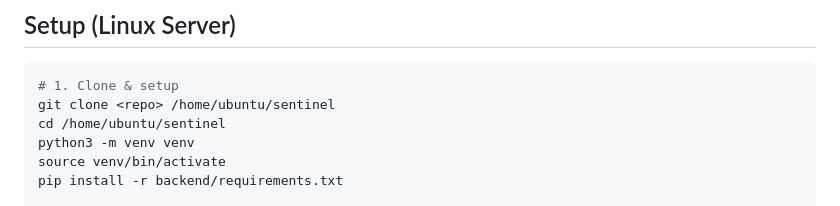
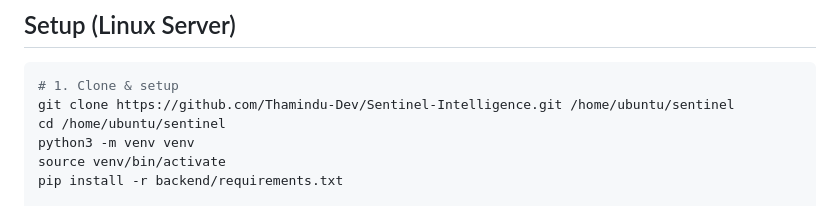
Before and after one commit to Thamindu-Dev/Sentinel-Intelligence, a Markdown page: README.md, the part around the change. Rendered like a GitHub page.

Commit message:
docs: update repo url

````diff
--- a/README.md
+++ b/README.md
@@ -57,7 +57,7 @@ uvicorn backend.api.main:app --host 127.0.0.1 --port 8000
 
 ```bash
 # 1. Clone & setup
-git clone <repo> /home/ubuntu/sentinel
+git clone https://github.com/Thamindu-Dev/Sentinel-Intelligence.git /home/ubuntu/sentinel
 cd /home/ubuntu/sentinel
 python3 -m venv venv
 source venv/bin/activate
````
